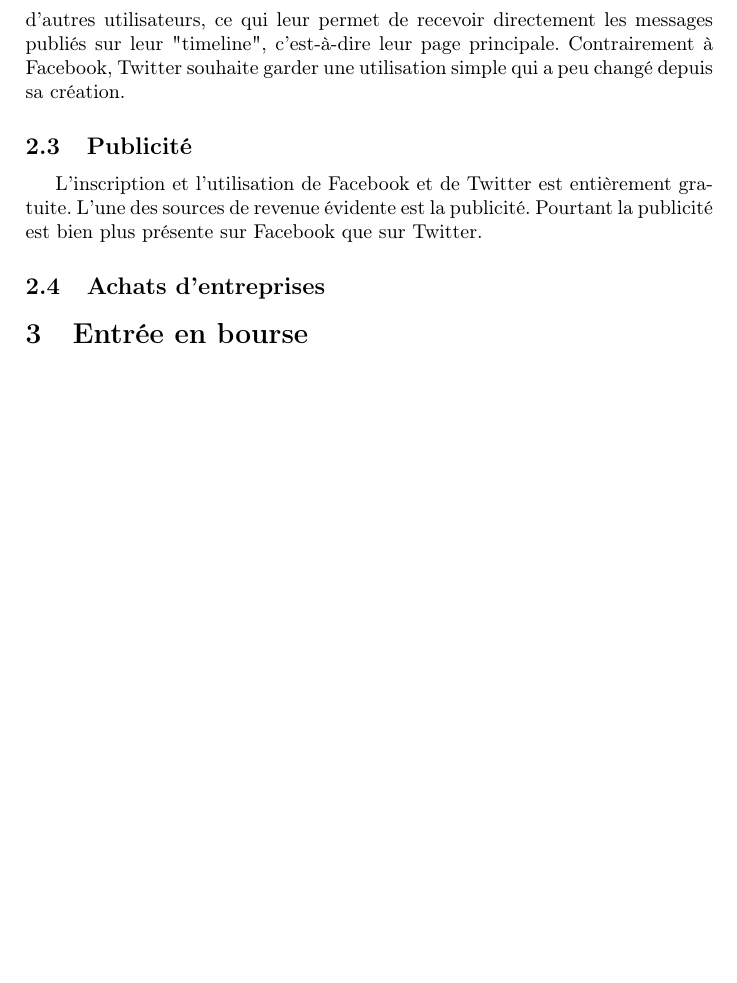
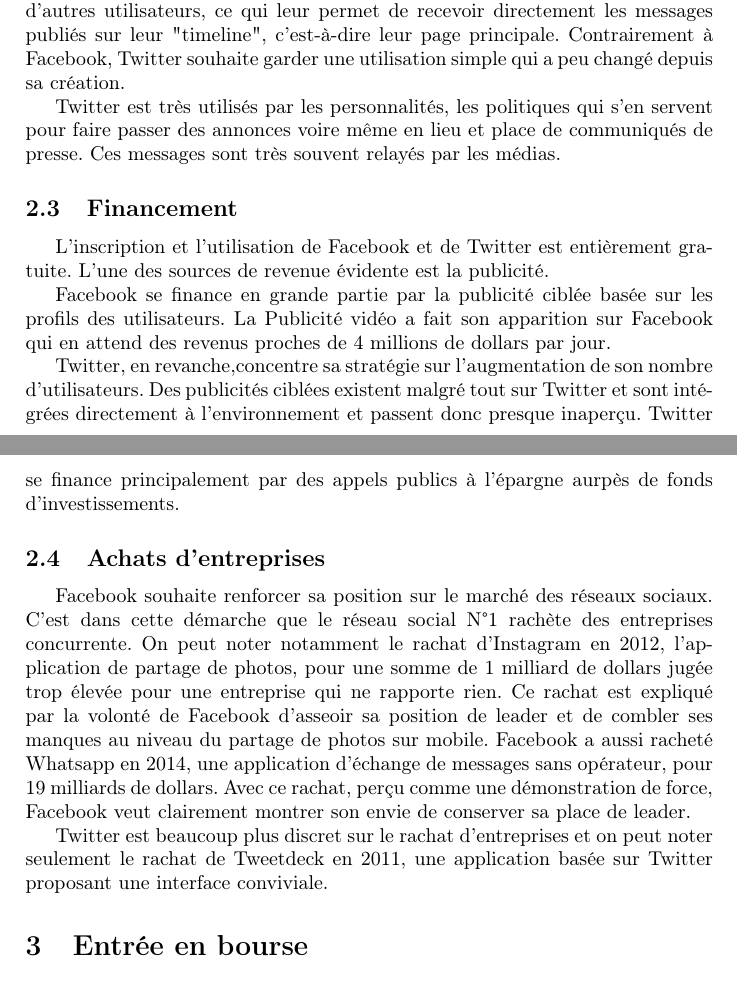
Before and after one commit to leoukos/Finance, a LaTeX document (finance.tex): part of page 4 of 4 before the commit and two parts of pages 4 and 5 of 5 after it, the two joined at a grey line, cut so that both start at the same text, the shorter picture padded with empty space. Compiled offline with pdfLaTeX; a LaTeX package or settings file that is missing is left out.

Commit message:
Présentation

```diff
--- a/finance.tex
+++ b/finance.tex
@@ -100,16 +104,24 @@
 
 Créé en 2006 par Jack Dorsey, le service est basé sur l'échange de messages brefs consultables par tous les utilisateurs. Les utilisateurs peuvent "suivre" d'autres utilisateurs, ce qui leur permet de recevoir directement les messages publiés sur leur "timeline", c'est-à-dire leur page principale. Contrairement à Facebook, Twitter souhaite garder une utilisation simple qui a peu changé depuis sa création.
 
-
-\subsection{Publicité}
-
-L'inscription et l'utilisation de Facebook et de Twitter est entièrement gratuite. L'une des sources de revenue évidente est la publicité. Pourtant la publicité est bien plus présente sur Facebook que sur Twitter.
+Twitter est très utilisés par les personnalités, les politiques qui s'en servent pour faire passer des annonces voire même en lieu et place de communiqués de presse. Ces messages sont très souvent relayés par les médias.
 
 
+\subsection{Financement}
+
+L'inscription et l'utilisation de Facebook et de Twitter est entièrement gratuite. L'une des sources de revenue évidente est la publicité.
+
+Facebook se finance en grande partie par la publicité ciblée basée sur les profils des utilisateurs. La Publicité vidéo a fait son apparition sur Facebook qui en attend des revenus proches de 4 millions de dollars par jour.
+
+Twitter, en revanche,concentre sa stratégie sur l'augmentation de son nombre d'utilisateurs. Des publicités ciblées existent malgré tout sur Twitter et sont intégrées directement à  l'environnement et passent donc presque inaperçu. Twitter se finance principalement par des appels publics à l'épargne aurpès de fonds d’investissements.
 
 \subsection{Achats d'entreprises}
 
+Facebook souhaite renforcer sa position sur le marché des réseaux sociaux. C'est dans cette démarche que le réseau social N°1 rachète des entreprises concurrente.  On peut noter notamment le rachat d'Instagram en 2012, l'application de partage de photos, pour une somme de 1 milliard de dollars jugée trop élevée pour une entreprise qui ne rapporte rien. Ce rachat est expliqué par la volonté de Facebook d’asseoir sa position de leader et de combler ses manques au niveau du partage de photos sur mobile.
+Facebook a aussi racheté Whatsapp en 2014, une application d'échange de messages sans opérateur, pour 19 milliards de dollars. Avec ce rachat, perçu comme une démonstration de force, Facebook veut clairement montrer son envie de conserver sa place de leader.
 
+
+Twitter est beaucoup plus discret sur le rachat d'entreprises et on peut noter seulement le rachat de Tweetdeck en 2011, une application basée sur Twitter proposant une interface conviviale.
 
 \section{Entrée en bourse}
 % Nombre d'action, répartition, prix, controle, facteurs de risque
```
Also changed, not shown: finance.pdf, images/facebook_vs_twitter.png (added), finance.tex (10 more changed lines).
